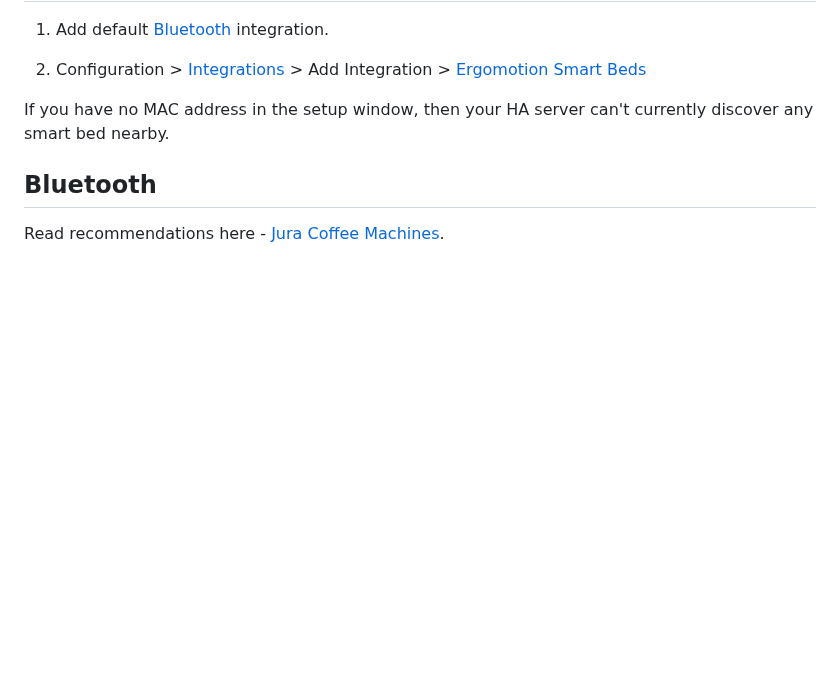
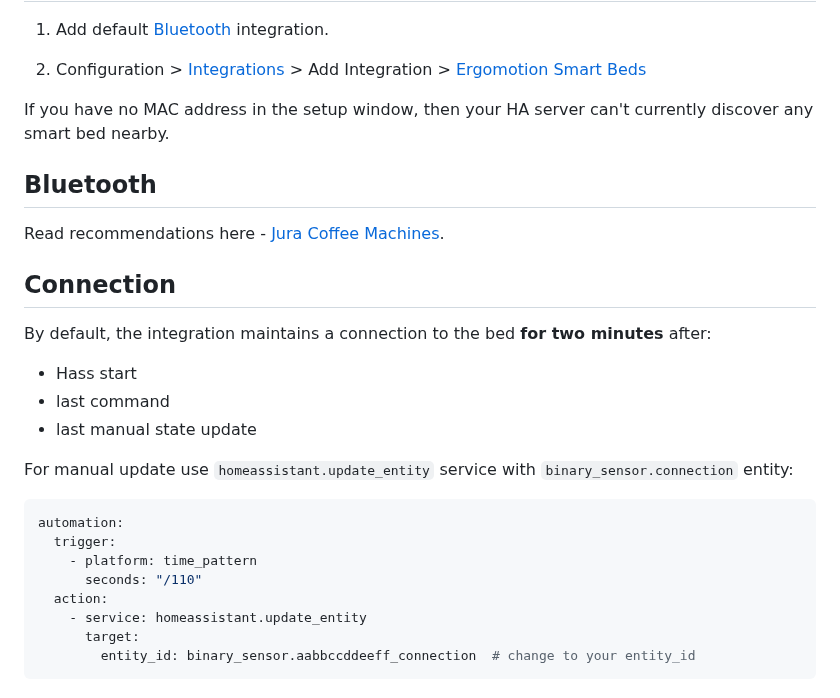
Before and after one commit to AlexxIT/Ergomotion, a Markdown page: README.md, the part around one of its changes. Drawn GitHub-style; blank space fills up the shorter version.

````diff
--- a/README.md
+++ b/README.md
@@ -21,3 +33,24 @@ If you have no MAC address in the setup window, then your HA server can't curren
 ## Bluetooth
 
 Read recommendations here - [Jura Coffee Machines](https://github.com/AlexxIT/Jura).
+
+## Connection
+
+By default, the integration maintains a connection to the bed **for two minutes** after:
+
+- Hass start
+- last command
+- last manual state update
+
+For manual update use `homeassistant.update_entity` service with `binary_sensor.connection` entity:
+
+```yaml
+automation:
+  trigger:
+    - platform: time_pattern
+      seconds: "/110"
+  action:
+    - service: homeassistant.update_entity
+      target:
+        entity_id: binary_sensor.aabbccddeeff_connection  # change to your entity_id
+```
````
Also changed, not shown: other parts of README.md (+14 -2 lines), assets/demo1.png (added), assets/demo2.png (added).
